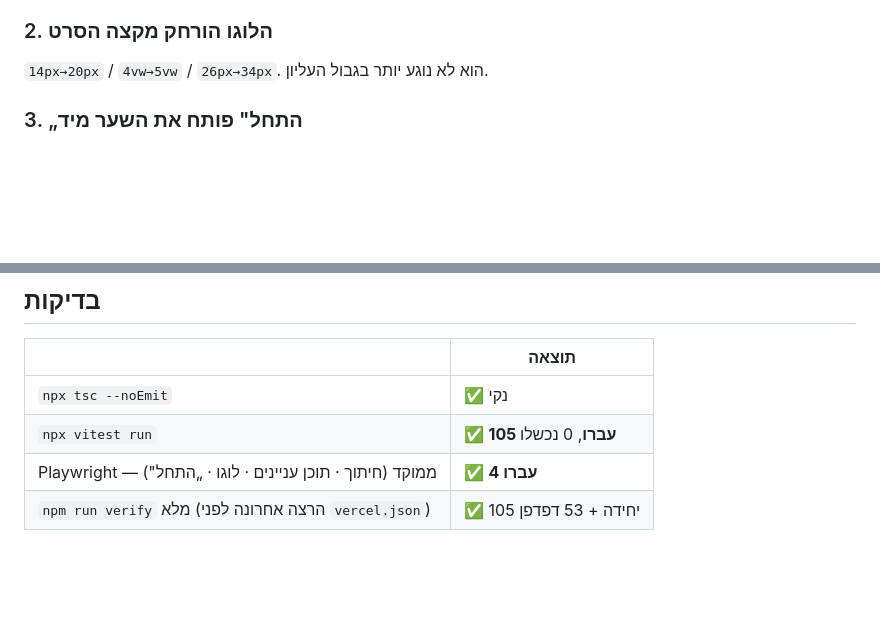
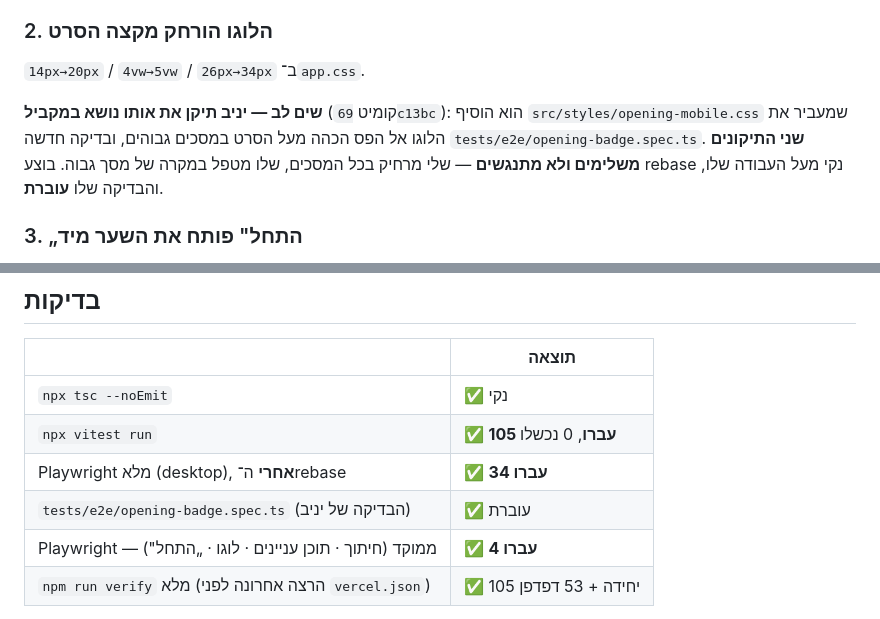
Before and after one commit to yanivmizrachiy/coordinate-first-quadrant, a Markdown page: HANDOFF.md, 2 parts joined by grey strips. Rendered like a GitHub page; blank space fills up the shorter version.

Commit message:
docs: note the rebase over Yaniv's badge fix in HANDOFF
Both badge fixes coexist — mine widens the inset on every screen, his moves the
badge into the dark rail on a tall one. Rebased cleanly over his commit and his
new opening-badge test passes.

Co-Authored-By: Claude Opus 4.8 <noreply@anthropic.com>

```diff
--- a/HANDOFF.md
+++ b/HANDOFF.md
@@ -14,7 +14,13 @@
 השהיות (stagger) נשארו מספרים — הן הקצב של רצף מסוים, לא ערך משותף.
 
 ### 2. הלוגו הורחק מקצה הסרט
-`14px→20px` / `4vw→5vw` / `26px→34px`. הוא לא נוגע יותר בגבול העליון.
+`14px→20px` / `4vw→5vw` / `26px→34px` ב־`app.css`.
+
+**שים לב — יניב תיקן את אותו נושא במקביל** (קומיט `69c13bc`): הוא הוסיף
+`src/styles/opening-mobile.css` שמעביר את הלוגו אל הפס הכהה מעל הסרט במסכים
+גבוהים, ובדיקה חדשה `tests/e2e/opening-badge.spec.ts`. **שני התיקונים משלימים
+ולא מתנגשים** — שלי מרחיק בכל המסכים, שלו מטפל במקרה של מסך גבוה. בוצע rebase
+נקי מעל העבודה שלו, והבדיקה שלו **עוברת**.
 
 ### 3. „התחל" פותח את השער מיד
 `#/menu` → **`#/book`**. הכריכה כבר מפוענחת ברקע בזמן שהסרט רץ, ולכן אין המתנה.
@@ -52,6 +58,8 @@
 |---|---|
 | `npx tsc --noEmit` | ✅ נקי |
 | `npx vitest run` | ✅ **105 עברו**, 0 נכשלו |
+| Playwright מלא (desktop), **אחרי** ה־rebase | ✅ **34 עברו** |
+| `tests/e2e/opening-badge.spec.ts` (הבדיקה של יניב) | ✅ עוברת |
 | Playwright — ממוקד (חיתוך · תוכן עניינים · לוגו · „התחל") | ✅ **4 עברו** |
 | `npm run verify` מלא (הרצה אחרונה לפני `vercel.json`) | ✅ 105 יחידה + 53 דפדפן |
 
```
